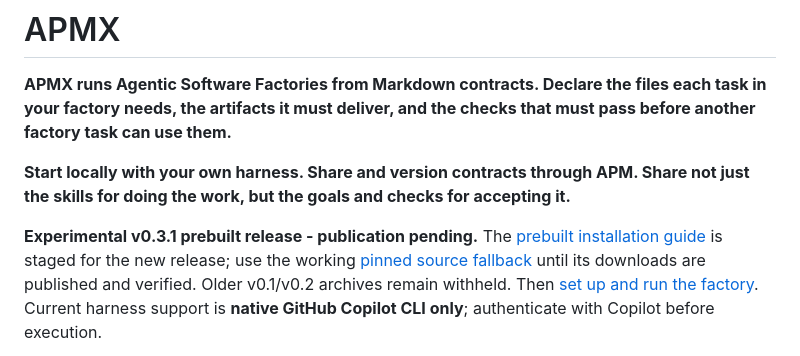
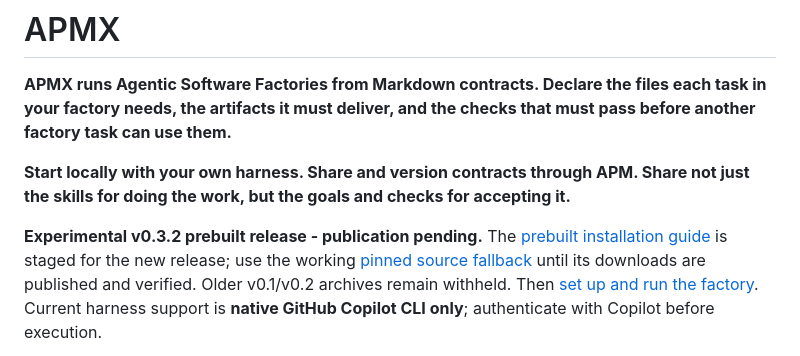
Before and after one commit to danielmeppiel/apmx, a Markdown page: README.md, the part around the change. Rendered like a GitHub page.

```diff
--- a/README.md
+++ b/README.md
@@ -8,7 +8,7 @@ that must pass before another factory task can use them.**
 Share not just the skills for doing the work, but the goals and checks for
 accepting it.**
 
-**Experimental v0.3.1 prebuilt release - publication pending.**
+**Experimental v0.3.2 prebuilt release - publication pending.**
 The [prebuilt installation guide](docs/install.md#install-a-prebuilt-archive)
 is staged for the new release; use the working
 [pinned source fallback](docs/install.md#run-the-current-source-checkout)
```
Also changed, not shown: docs/install.md (+13 -13 lines).
